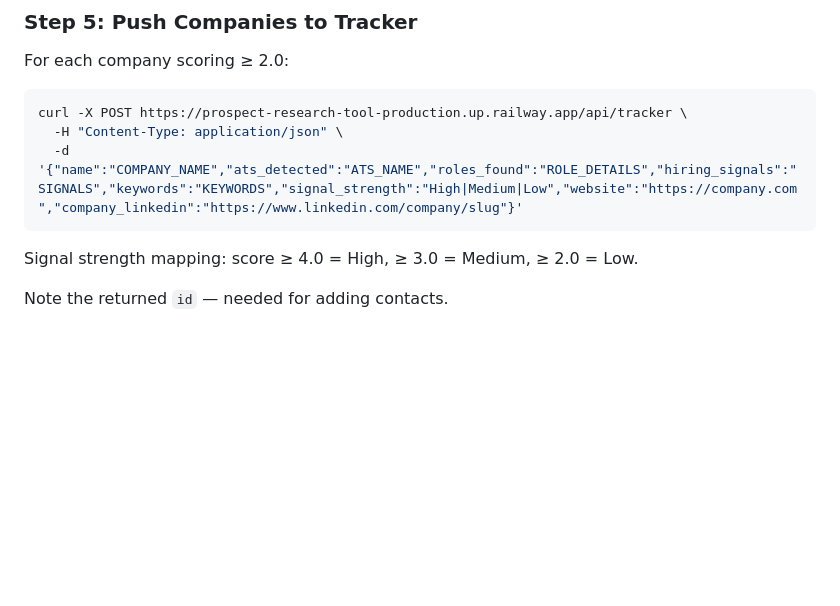
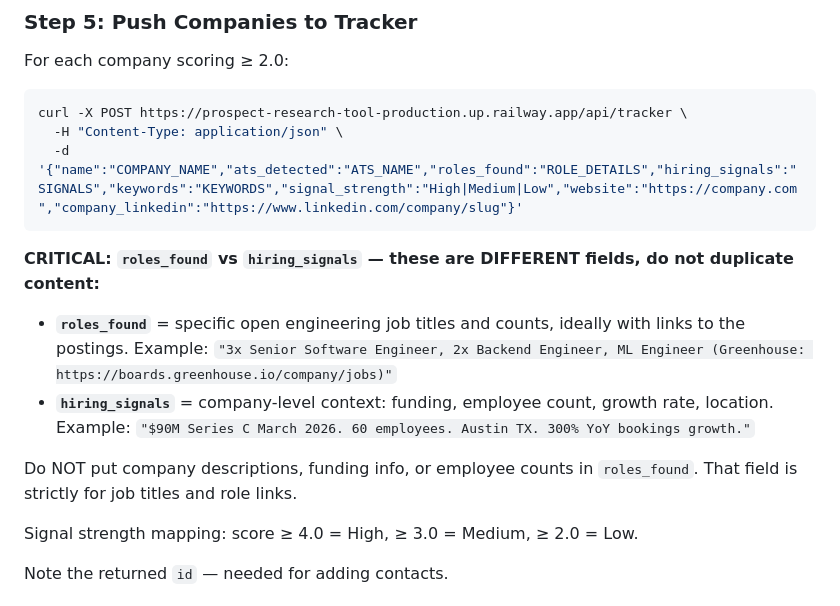
Before and after one commit to MattPsudoCoder/prospect-research-tool, a Markdown page: .claude/commands/research.md, the part around the change. Rendered like a GitHub page; blank space fills up the shorter version.

Commit message:
Clarify roles_found vs hiring_signals in research command
roles_found = specific job titles and links to postings
hiring_signals = company-level context (funding, size, growth)
Added to mistakes list to prevent future mixing.

Co-Authored-By: Claude Opus 4.6 (1M context) <noreply@anthropic.com>

````diff
--- a/.claude/commands/research.md
+++ b/.claude/commands/research.md
@@ -238,6 +238,12 @@ curl -X POST https://prospect-research-tool-production.up.railway.app/api/tracke
   -d '{"name":"COMPANY_NAME","ats_detected":"ATS_NAME","roles_found":"ROLE_DETAILS","hiring_signals":"SIGNALS","keywords":"KEYWORDS","signal_strength":"High|Medium|Low","website":"https://company.com","company_linkedin":"https://www.linkedin.com/company/slug"}'
 ```
 
+**CRITICAL: `roles_found` vs `hiring_signals` — these are DIFFERENT fields, do not duplicate content:**
+- **`roles_found`** = specific open engineering job titles and counts, ideally with links to the postings. Example: `"3x Senior Software Engineer, 2x Backend Engineer, ML Engineer (Greenhouse: https://boards.greenhouse.io/company/jobs)"`
+- **`hiring_signals`** = company-level context: funding, employee count, growth rate, location. Example: `"$90M Series C March 2026. 60 employees. Austin TX. 300% YoY bookings growth."`
+
+Do NOT put company descriptions, funding info, or employee counts in `roles_found`. That field is strictly for job titles and role links.
+
 Signal strength mapping: score ≥ 4.0 = High, ≥ 3.0 = Medium, ≥ 2.0 = Low.
 
 Note the returned `id` — needed for adding contacts.
````
Also changed, not shown: CLAUDE.md (+1 -0 lines).
